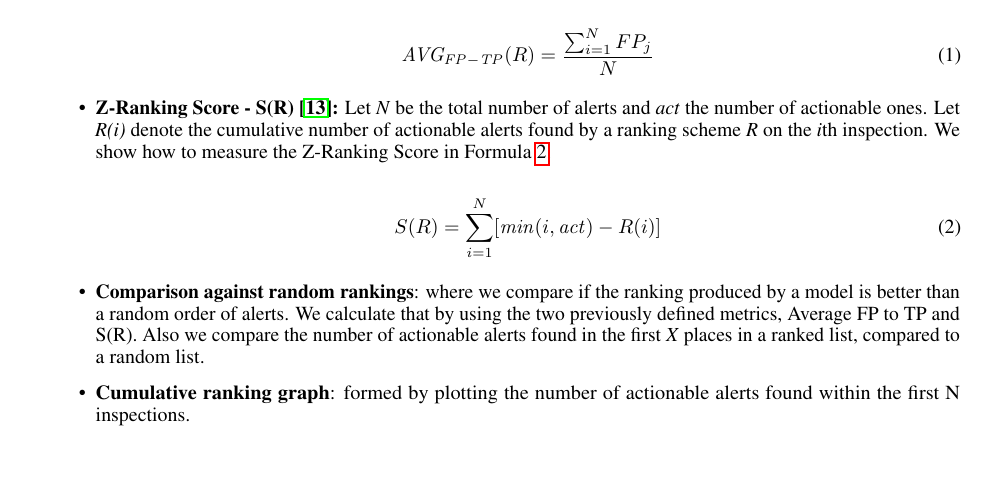
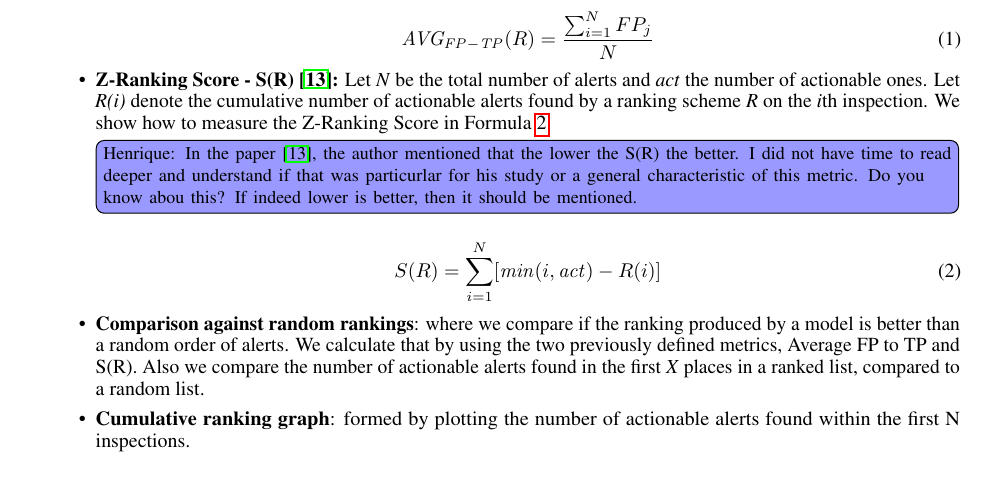
Before and after one commit to hscrocha/thesis, a LaTeX document (main.tex, which reads sec_evaluation.tex): part of page 34 of 51, cut so that both start at the same text. Compiled offline with pdfLaTeX.

Commit message:
Comment on Z-Ranking score (Section 6)

```diff
--- a/sec_evaluation.tex
+++ b/sec_evaluation.tex
@@ -24,7 +24,7 @@ To evaluate and compare the approaches different techniques are used:
 
 
 	\item \textbf{Z-Ranking Score - S(R) \cite{z-ranking}:}
-Let \textit{N} be the total number of alerts and \textit{act} the number of actionable ones. Let \textit{R(i)} denote the cumulative number of actionable alerts found by a ranking scheme \textit{R} on the \textit{i}th inspection. We show how to measure the Z-Ranking Score in Formula~\ref{eq:score}.
+Let \textit{N} be the total number of alerts and \textit{act} the number of actionable ones. Let \textit{R(i)} denote the cumulative number of actionable alerts found by a ranking scheme \textit{R} on the \textit{i}th inspection. We show how to measure the Z-Ranking Score in Formula~\ref{eq:score}. \henrique{In the paper~\cite{z-ranking}, the author mentioned that the lower the S(R) the better. I did not have time to read deeper and understand if that was particurlar for his study or a general characteristic of this metric. Do you know abou this? If indeed lower is better, then it should be mentioned. }
 
 	\begin{equation} \label{eq:score}
 	S(R) = \sum_{i=1}^{N} [\mathit{min}(i,\mathit{act}) - R(i)]
```
